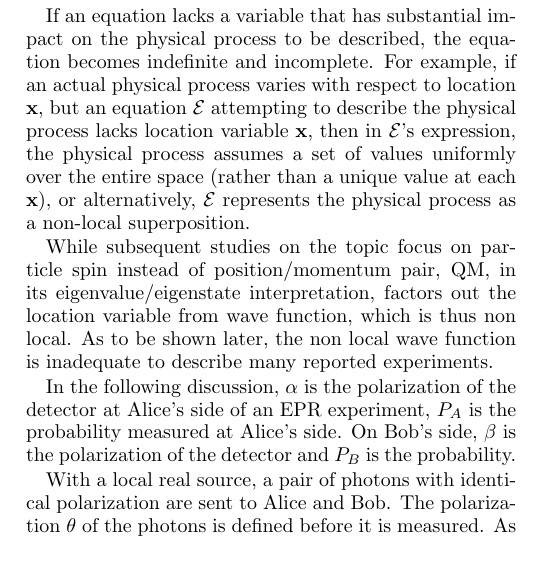
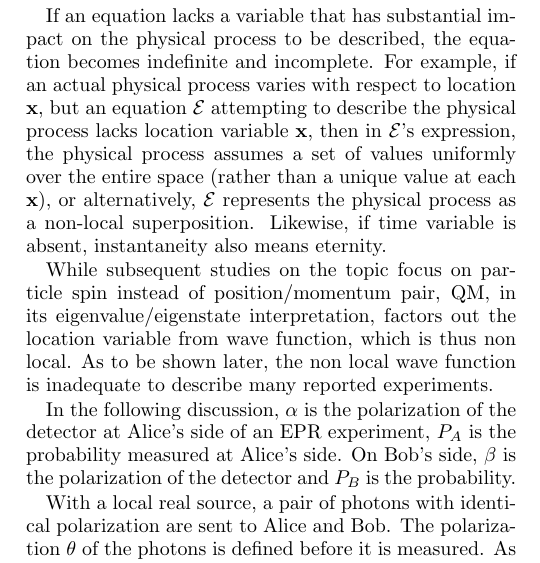
Before and after one commit to peifengwang/Experiments-testing-Bell-s-inequality-with-local-real-source, a LaTeX paper (v1.0/Bell1.tex): part of one column of page 1 of 5, cut so that both start at the same text. Compiled offline with pdfLaTeX.

Commit message:
Added "Likewise, if time variable is absent, instantaneity also means eternity"

```diff
--- a/v1.0/Bell1.tex
+++ b/v1.0/Bell1.tex
@@ -32,7 +32,7 @@ To some extent, EPR paradox can be explained without ``spooky action at a distan
 
 The above arguments may seem rhetoric, but it reveals the origin of non locality. The infinitely large $\Delta x$ effectively removes the location variable from an equation. With location variable $\mathbf x$ absent, the equation would be incapable of treating local real interactions happening at a particular location with a definite amount of impact, and thus would be non local.
 
-If an equation lacks a variable that has substantial impact on the physical process to be described, the equation becomes indefinite and incomplete. For example, if an actual physical process varies with respect to location $\mathbf x$, but an equation $\mathcal E$ attempting to describe the physical process lacks location variable $\mathbf x$, then in $\mathcal E$'s expression, the physical process assumes a set of values uniformly over the entire space (rather than a unique value at each $\mathbf x$), or alternatively, $\mathcal E$ represents the physical process as a non-local superposition.
+If an equation lacks a variable that has substantial impact on the physical process to be described, the equation becomes indefinite and incomplete. For example, if an actual physical process varies with respect to location $\mathbf x$, but an equation $\mathcal E$ attempting to describe the physical process lacks location variable $\mathbf x$, then in $\mathcal E$'s expression, the physical process assumes a set of values uniformly over the entire space (rather than a unique value at each $\mathbf x$), or alternatively, $\mathcal E$ represents the physical process as a non-local superposition. Likewise, if time variable is absent, instantaneity also means eternity.
 
 While subsequent studies on the topic focus on particle spin instead of position/momentum pair, QM, in its eigenvalue/eigenstate interpretation, factors out the location variable from wave function, which is thus non local. As to be shown later, the non local wave function is inadequate to describe many reported experiments.
 
```
Also changed, not shown: v1.0/Bell1.pdf.
